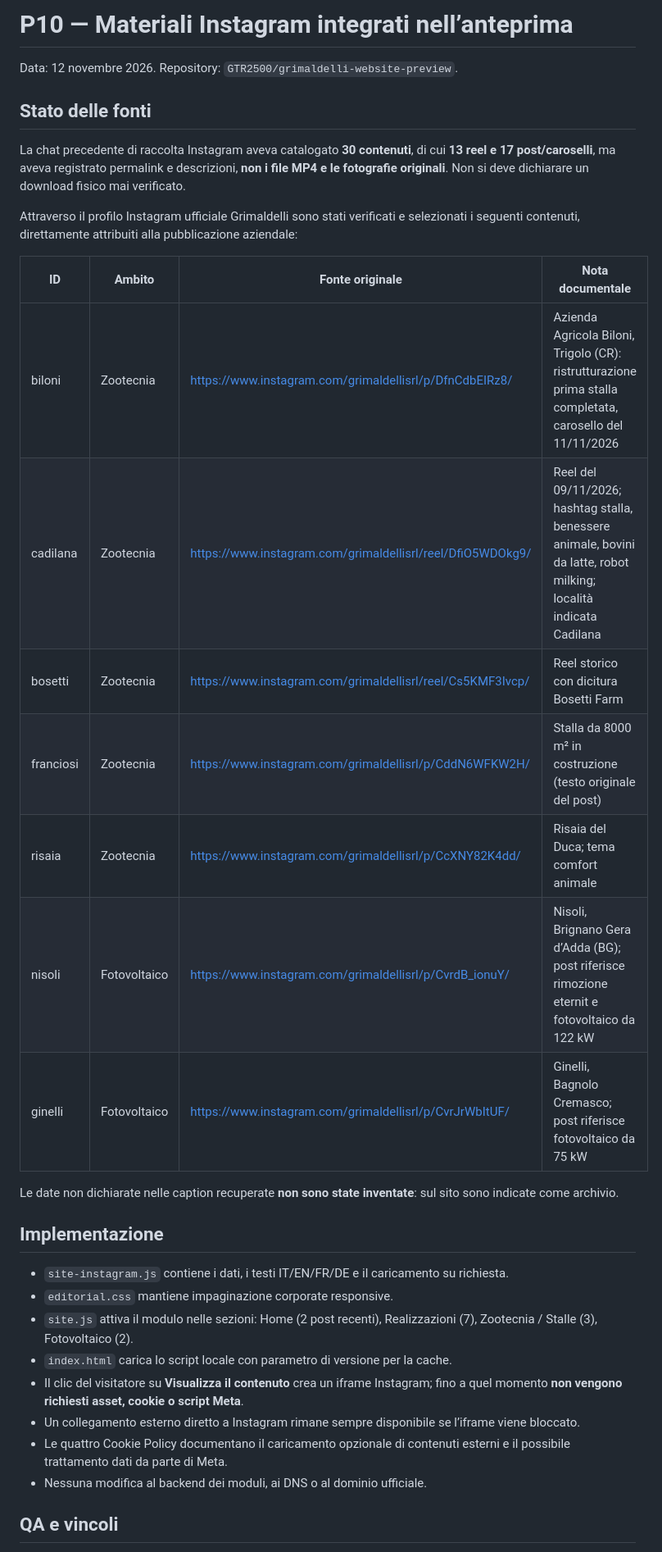
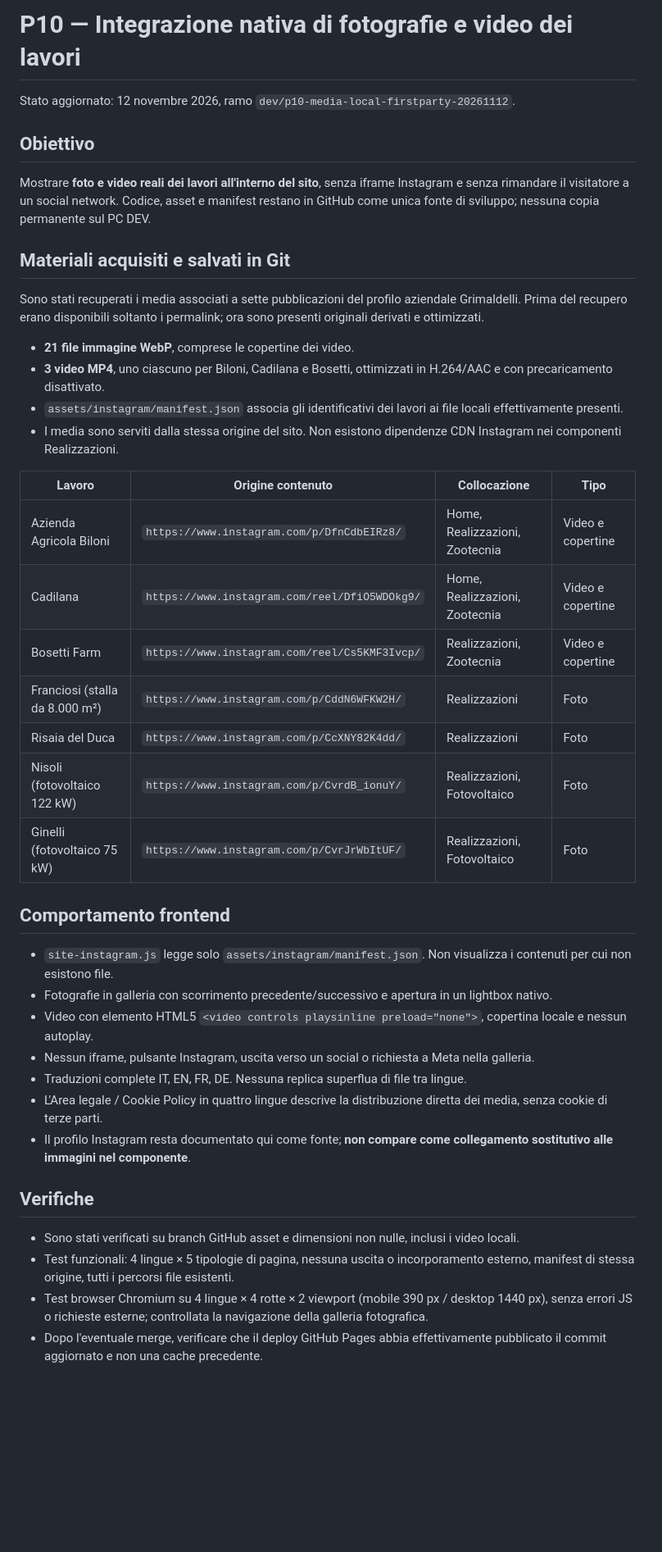
Before and after one commit to GTR2500/grimaldelli-website-preview, a Markdown page: docs/P10_INSTAGRAM_REALIZZAZIONI_2026-11-12.md, the part around one of its changes. Shown at 82% size. Drawn GitHub-style; blank space fills up the shorter version.

Commit message:
P10: evidenze definitive media locali 21 WebP e 3 MP4, senza Instagram embed

```diff
--- a/docs/P10_INSTAGRAM_REALIZZAZIONI_2026-11-12.md
+++ b/docs/P10_INSTAGRAM_REALIZZAZIONI_2026-11-12.md
@@ -1,35 +1,44 @@
-# P10 — Materiali Instagram integrati nell’anteprima
+# P10 — Integrazione nativa di fotografie e video dei lavori
 
-Data: 12 novembre 2026. Repository: `GTR2500/grimaldelli-website-preview`.
+Stato aggiornato: 12 novembre 2026, ramo `dev/p10-media-local-firstparty-20261112`.
 
-## Stato delle fonti
+## Obiettivo
 
-La chat precedente di raccolta Instagram aveva catalogato **30 contenuti**, di cui **13 reel e 17 post/caroselli**, ma aveva registrato permalink e descrizioni, **non i file MP4 e le fotografie originali**. Non si deve dichiarare un download fisico mai verificato.
+Mostrare **foto e video reali dei lavori all'interno del sito**, senza iframe Instagram e senza rimandare il visitatore a un social network. Codice, asset e manifest restano in GitHub come unica fonte di sviluppo; nessuna copia permanente sul PC DEV.
 
-Attraverso il profilo Instagram ufficiale Grimaldelli sono stati verificati e selezionati i seguenti contenuti, direttamente attribuiti alla pubblicazione aziendale:
+## Materiali acquisiti e salvati in Git
 
-| ID | Ambito | Fonte originale | Nota documentale |
+Sono stati recuperati i media associati a sette pubblicazioni del profilo aziendale Grimaldelli. Prima del recupero erano disponibili soltanto i permalink; ora sono presenti originali derivati e ottimizzati.
+
+- **21 file immagine WebP**, comprese le copertine dei video.
+- **3 video MP4**, uno ciascuno per Biloni, Cadilana e Bosetti, ottimizzati in H.264/AAC e con precaricamento disattivato.
+- `assets/instagram/manifest.json` associa gli identificativi dei lavori ai file locali effettivamente presenti.
+- I media sono serviti dalla stessa origine del sito. Non esistono dipendenze CDN Instagram nei componenti Realizzazioni.
+
+| Lavoro | Origine contenuto | Collocazione | Tipo |
 |---|---|---|---|
-| biloni | Zootecnia | https://www.instagram.com/grimaldellisrl/p/DfnCdbEIRz8/ | Azienda Agricola Biloni, Trigolo (CR): ristrutturazione prima stalla completata, carosello del 11/11/2026 |
-| cadilana | Zootecnia | https://www.instagram.com/grimaldellisrl/reel/DfiO5WDOkg9/ | Reel del 09/11/2026; hashtag stalla, benessere animale, bovini da latte, robot milking; località indicata Cadilana |
-| bosetti | Zootecnia | https://www.instagram.com/grimaldellisrl/reel/Cs5KMF3Ivcp/ | Reel storico con dicitura Bosetti Farm |
-| franciosi | Zootecnia | https://www.instagram.com/grimaldellisrl/p/CddN6WFKW2H/ | Stalla da 8000 m² in costruzione (testo originale del post) |
-| risaia | Zootecnia | https://www.instagram.com/grimaldellisrl/p/CcXNY82K4dd/ | Risaia del Duca; tema comfort animale |
-| nisoli | Fotovoltaico | https://www.instagram.com/grimaldellisrl/p/CvrdB_ionuY/ | Nisoli, Brignano Gera d’Adda (BG); post riferisce rimozione eternit e fotovoltaico da 122 kW |
-| ginelli | Fotovoltaico | https://www.instagram.com/grimaldellisrl/p/CvrJrWbItUF/ | Ginelli, Bagnolo Cremasco; post riferisce fotovoltaico da 75 kW |
+| Azienda Agricola Biloni | `https://www.instagram.com/p/DfnCdbEIRz8/` | Home, Realizzazioni, Zootecnia | Video e copertine |
+| Cadilana | `https://www.instagram.com/reel/DfiO5WDOkg9/` | Home, Realizzazioni, Zootecnia | Video e copertine |
+| Bosetti Farm | `https://www.instagram.com/reel/Cs5KMF3Ivcp/` | Realizzazioni, Zootecnia | Video e copertine |
+| Franciosi (stalla da 8.000 m²) | `https://www.instagram.com/p/CddN6WFKW2H/` | Realizzazioni | Foto |
+| Risaia del Duca | `https://www.instagram.com/p/CcXNY82K4dd/` | Realizzazioni | Foto |
+| Nisoli (fotovoltaico 122 kW) | `https://www.instagram.com/p/CvrdB_ionuY/` | Realizzazioni, Fotovoltaico | Foto |
+| Ginelli (fotovoltaico 75 kW) | `https://www.instagram.com/p/CvrJrWbItUF/` | Realizzazioni, Fotovoltaico | Foto |
 
-Le date non dichiarate nelle caption recuperate **non sono state inventate**: sul sito sono indicate come archivio.
+## Comportamento frontend
 
-## Implementazione
+- `site-instagram.js` legge solo `assets/instagram/manifest.json`. Non visualizza i contenuti per cui non esistono file.
+- Fotografie in galleria con scorrimento precedente/successivo e apertura in un lightbox nativo.
+- Video con elemento HTML5 `<video controls playsinline preload="none">`, copertina locale e nessun autoplay.
+- Nessun iframe, pulsante Instagram, uscita verso un social o richiesta a Meta nella galleria.
+- Traduzioni complete IT, EN, FR, DE. Nessuna replica superflua di file tra lingue.
+- L'Area legale / Cookie Policy in quattro lingue descrive la distribuzione diretta dei media, senza cookie di terze parti.
+- Il profilo Instagram resta documentato qui come fonte; **non compare come collegamento sostitutivo alle immagini nel componente**.
 
-- `site-instagram.js` contiene i dati, i testi IT/EN/FR/DE e il caricamento su richiesta.
-- `editorial.css` mantiene impaginazione corporate responsive.
-- `site.js` attiva il modulo nelle sezioni: Home (2 post recenti), Realizzazioni (7), Zootecnia / Stalle (3), Fotovoltaico (2).
-- `index.html` carica lo script locale con parametro di versione per la cache.
-- Il clic del visitatore su **Visualizza il contenuto** crea un iframe Instagram; fino a quel momento **non vengono richiesti asset, cookie o script Meta**.
-- Un collegamento esterno diretto a Instagram rimane sempre disponibile se l’iframe viene bloccato.
-- Le quattro Cookie Policy documentano il caricamento opzionale di contenuti esterni e il possibile trattamento dati da parte di Meta.
-- Nessuna modifica al backend dei moduli, ai DNS o al dominio ufficiale.
+## Verifiche
 
-## QA e vincoli
+- Sono stati verificati su branch GitHub asset e dimensioni non nulle, inclusi i video locali.
+- Test funzionali: 4 lingue × 5 tipologie di pagina, nessuna uscita o incorporamento esterno, manifest di stessa origine, tutti i percorsi file esistenti.
+- Test browser Chromium su 4 lingue × 4 rotte × 2 viewport (mobile 390 px / desktop 1440 px), senza errori JS o richieste esterne; controllata la navigazione della galleria fotografica.
+- Dopo l'eventuale merge, verificare che il deploy GitHub Pages abbia effettivamente pubblicato il commit aggiornato e non una cache precedente.
 
```
Also changed, not shown: other parts of docs/P10_INSTAGRAM_REALIZZAZIONI_2026-11-12.md (+5 -4 lines).
